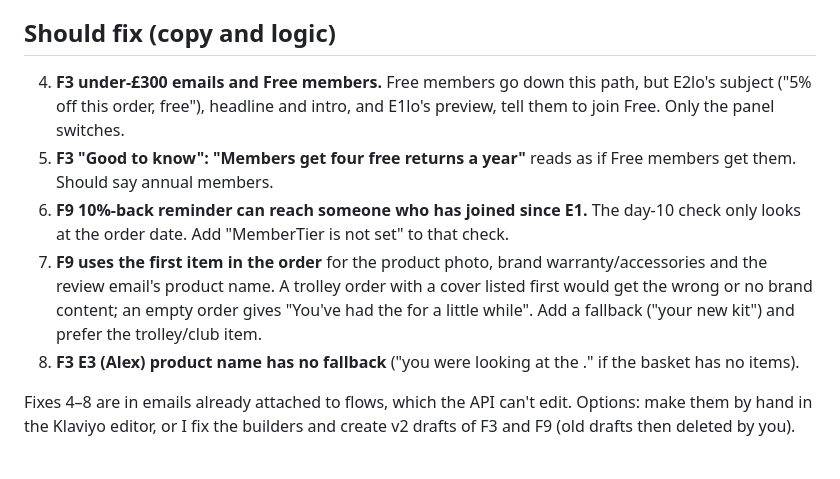
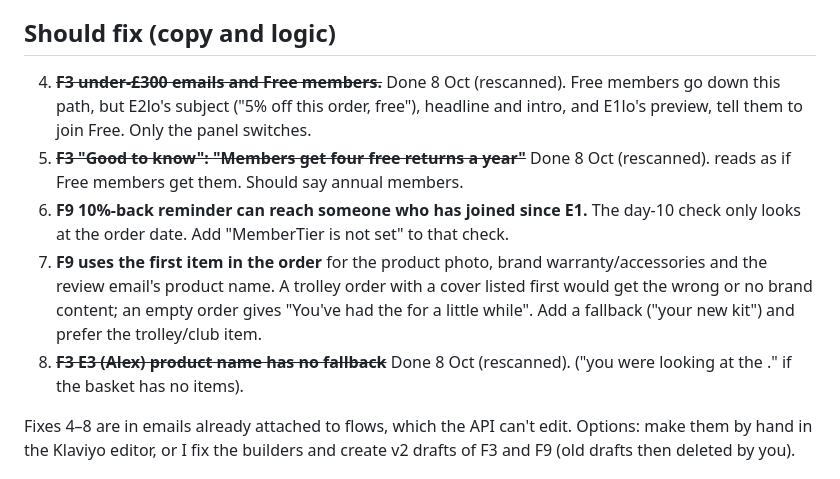
Before and after one commit to LaytonEvo/Spoks-, a Markdown page: docs/04-review-pack.md, the part around the change. GitHub-like rendering.

```diff
--- a/docs/04-review-pack.md
+++ b/docs/04-review-pack.md
@@ -37,15 +37,15 @@ the Motocaddy and PowaKaddy registration pages and the social links couldn't be
 
 ## Should fix (copy and logic)
 
-4. **F3 under-£300 emails and Free members.** Free members go down this path, but E2lo's subject ("5% off this order, free"),
+4. ~~**F3 under-£300 emails and Free members.**~~ Done 8 Oct (rescanned). Free members go down this path, but E2lo's subject ("5% off this order, free"),
    headline and intro, and E1lo's preview, tell them to join Free. Only the panel switches.
-5. **F3 "Good to know": "Members get four free returns a year"** reads as if Free members get them. Should say annual members.
+5. ~~**F3 "Good to know": "Members get four free returns a year"**~~ Done 8 Oct (rescanned). reads as if Free members get them. Should say annual members.
 6. **F9 10%-back reminder can reach someone who has joined since E1.** The day-10 check only looks at the order date. Add
    "MemberTier is not set" to that check.
 7. **F9 uses the first item in the order** for the product photo, brand warranty/accessories and the review email's product name.
    A trolley order with a cover listed first would get the wrong or no brand content; an empty order gives "You've had the  for a
    little while". Add a fallback ("your new kit") and prefer the trolley/club item.
-8. **F3 E3 (Alex) product name has no fallback** ("you were looking at the ." if the basket has no items).
+8. ~~**F3 E3 (Alex) product name has no fallback**~~ Done 8 Oct (rescanned). ("you were looking at the ." if the basket has no items).
 
 Fixes 4–8 are in emails already attached to flows, which the API can't edit. Options: make them by hand in the Klaviyo editor, or
 I fix the builders and create v2 drafts of F3 and F9 (old drafts then deleted by you).
```
Also changed, not shown: docs/03-build-log.md (+1 -0 lines).
